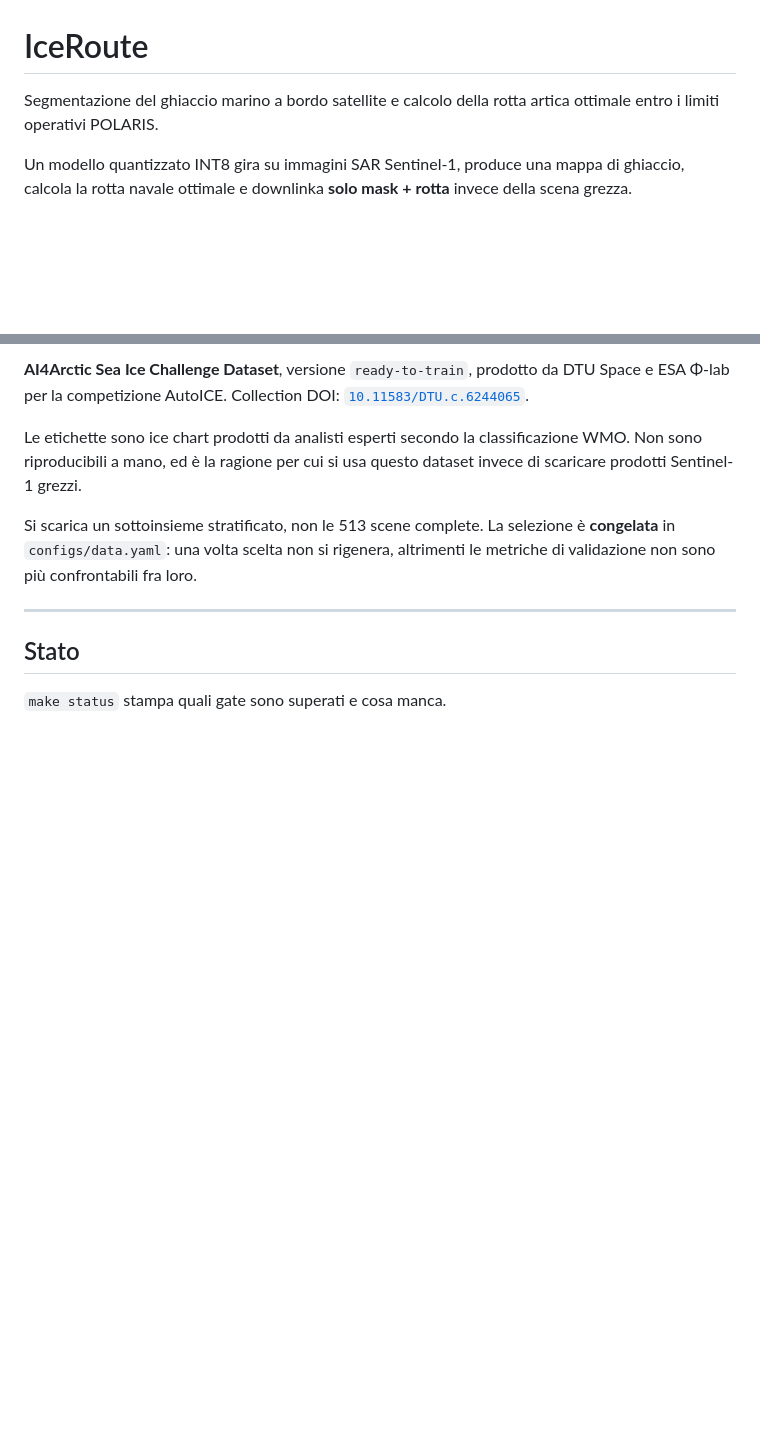
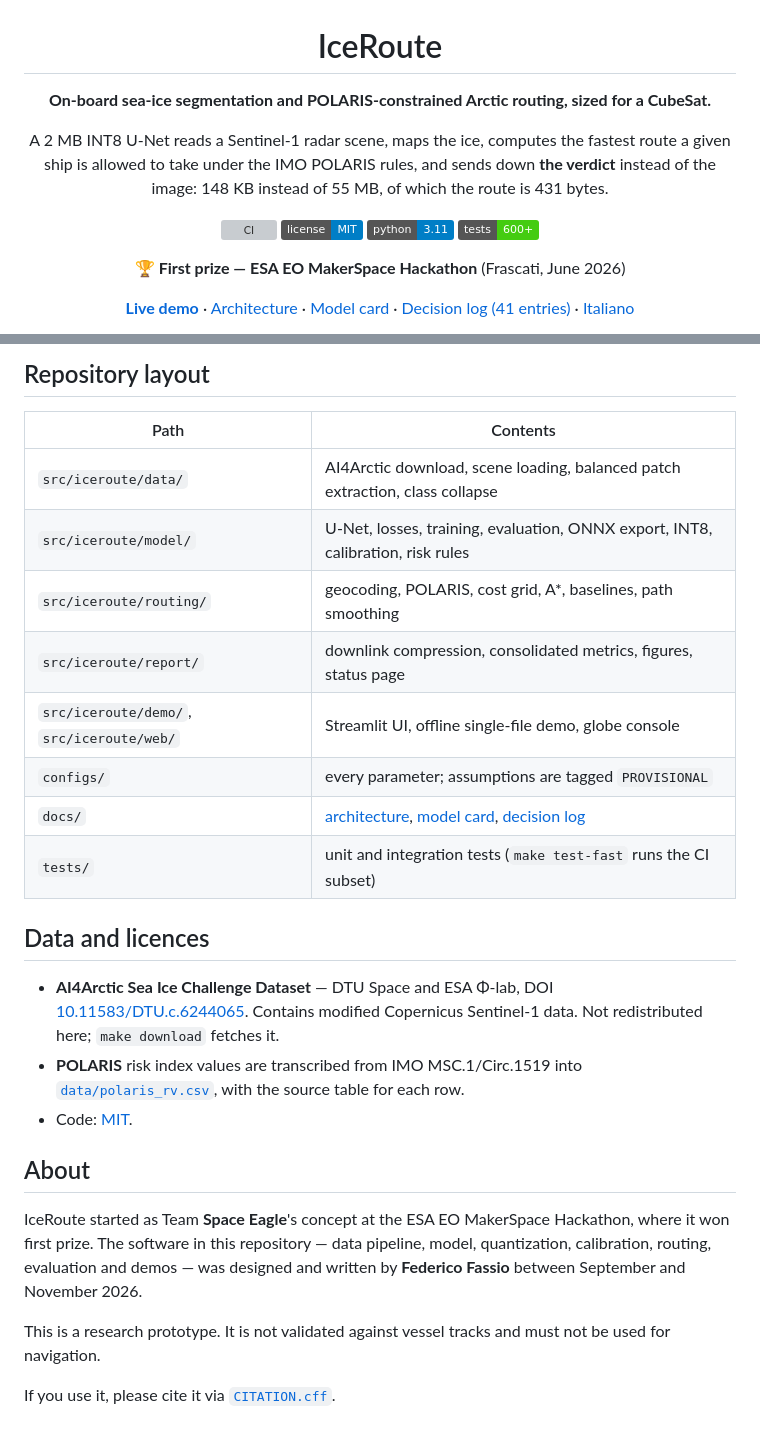
Before and after one commit to DoubleF35/IceRoute, a Markdown page: README.md, 2 parts joined by grey strips. GitHub-like rendering; badges without logos; blank space fills up the shorter version; grey boxes are pictures that could not be loaded.

```diff
--- a/README.md
+++ b/README.md
@@ -1,7 +3,21 @@
 # IceRoute
 
-Segmentazione del ghiaccio marino a bordo satellite e calcolo della rotta artica ottimale
-entro i limiti operativi POLARIS.
+**On-board sea-ice segmentation and POLARIS-constrained Arctic routing, sized for a CubeSat.**
 
-Un modello quantizzato INT8 gira su immagini SAR Sentinel-1, produce una mappa di ghiaccio,
-calcola la rotta navale ottimale e downlinka **solo mask + rotta** invece della scena grezza.
+A 2 MB INT8 U-Net reads a Sentinel-1 radar scene, maps the ice, computes the fastest route a
+given ship is allowed to take under the IMO POLARIS rules, and sends down **the verdict** instead
+of the image: 148 KB instead of 55 MB, of which the route is 431 bytes.
+
+[![CI](https://github.com/DoubleF35/IceRoute/actions/workflows/ci.yml/badge.svg)](https://github.com/DoubleF35/IceRoute/actions/workflows/ci.yml)
+[![License: MIT](https://img.shields.io/badge/license-MIT-blue.svg)](LICENSE)
+![Python 3.11](https://img.shields.io/badge/python-3.11-blue.svg)
+![Tests](https://img.shields.io/badge/tests-600%2B-brightgreen.svg)
+
+🏆 **First prize — ESA EO MakerSpace Hackathon** (Frascati, June 2026)
+
+[**Live demo**](https://doublef35.github.io/IceRoute/) ·
+[Architecture](docs/architecture.md) ·
+[Model card](docs/model-card.md) ·
+[Decision log (41 entries)](docs/decisions.md) ·
+[Italiano](README.it.md)
+
@@ -122,18 +136,34 @@ Un backup accanto all'originale non è un backup.
 
-**AI4Arctic Sea Ice Challenge Dataset**, versione `ready-to-train`, prodotto da DTU Space e
-ESA Φ-lab per la competizione AutoICE.
-Collection DOI: [`10.11583/DTU.c.6244065`](https://doi.org/10.11583/DTU.c.6244065).
+## Repository layout
 
-Le etichette sono ice chart prodotti da analisti esperti secondo la classificazione WMO.
-Non sono riproducibili a mano, ed è la ragione per cui si usa questo dataset invece di
-scaricare prodotti Sentinel-1 grezzi.
+| Path | Contents |
+|---|---|
+| `src/iceroute/data/` | AI4Arctic download, scene loading, balanced patch extraction, class collapse |
+| `src/iceroute/model/` | U-Net, losses, training, evaluation, ONNX export, INT8, calibration, risk rules |
+| `src/iceroute/routing/` | geocoding, POLARIS, cost grid, A*, baselines, path smoothing |
+| `src/iceroute/report/` | downlink compression, consolidated metrics, figures, status page |
+| `src/iceroute/demo/`, `src/iceroute/web/` | Streamlit UI, offline single-file demo, globe console |
+| `configs/` | every parameter; assumptions are tagged `PROVISIONAL` |
+| `docs/` | [architecture](docs/architecture.md), [model card](docs/model-card.md), [decision log](docs/decisions.md) |
+| `tests/` | unit and integration tests (`make test-fast` runs the CI subset) |
 
-Si scarica un sottoinsieme stratificato, non le 513 scene complete. La selezione è
-**congelata** in `configs/data.yaml`: una volta scelta non si rigenera, altrimenti le
-metriche di validazione non sono più confrontabili fra loro.
+## Data and licences
 
----
+* **AI4Arctic Sea Ice Challenge Dataset** — DTU Space and ESA Φ-lab,
+  DOI [10.11583/DTU.c.6244065](https://doi.org/10.11583/DTU.c.6244065). Contains modified
+  Copernicus Sentinel-1 data. Not redistributed here; `make download` fetches it.
+* **POLARIS** risk index values are transcribed from IMO MSC.1/Circ.1519 into
+  [`data/polaris_rv.csv`](data/polaris_rv.csv), with the source table for each row.
+* Code: [MIT](LICENSE).
 
-## Stato
+## About
 
-`make status` stampa quali gate sono superati e cosa manca.
+IceRoute started as Team **Space Eagle**'s concept at the ESA EO MakerSpace Hackathon, where it
+won first prize. The software in this repository — data pipeline, model, quantization, calibration,
+routing, evaluation and demos — was designed and written by **Federico Fassio** between September
+and November 2026.
+
+This is a research prototype. It is not validated against vessel tracks and must not be used for
+navigation.
+
+If you use it, please cite it via [`CITATION.cff`](CITATION.cff).
```
Also changed, not shown: other parts of README.md (+91 -91 lines), artifacts/class_table.md (added, +74 -0 lines), artifacts/estimates_vs_measurements.md (added, +14 -0 lines), docs/img/console.png (added), docs/img/route.png (added), docs/img/scene.png (added).
